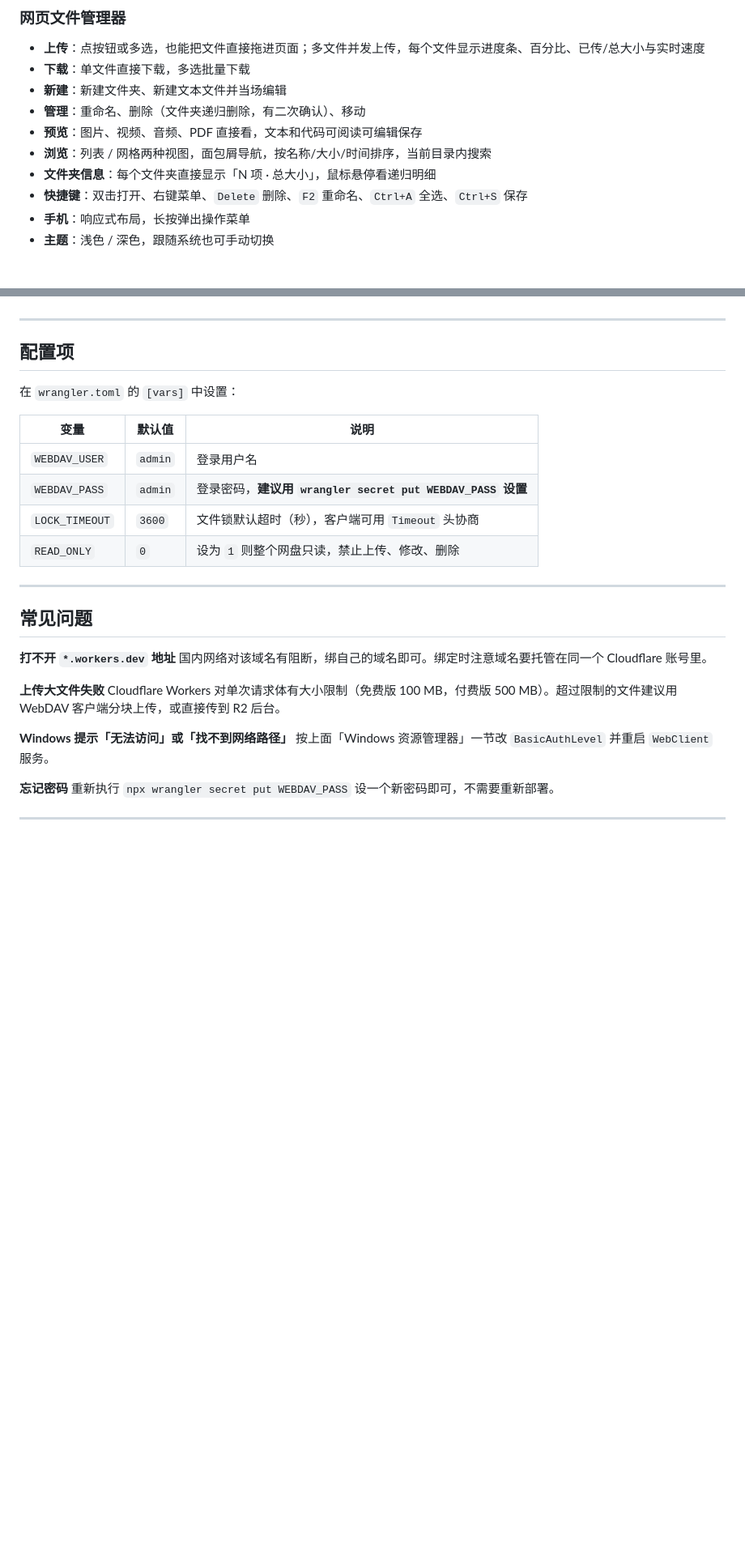
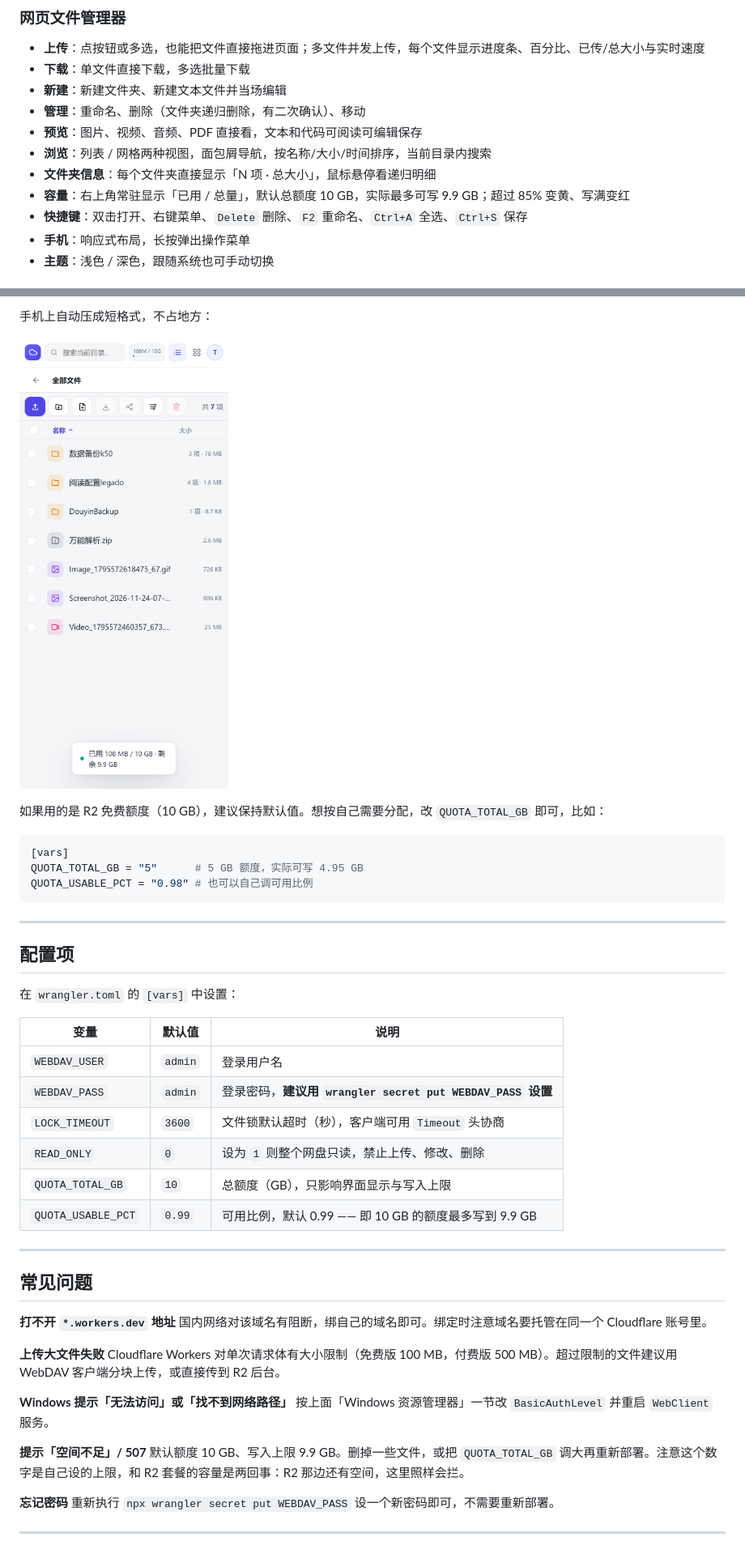
Before and after one commit to shiqiufeng/r2-webdav, a Markdown page: README.md, 2 parts joined by grey strips. Shown at 81% size. Drawn GitHub-style; pictures changed too: docs/ui-quota-mobile.png (added); blank space fills up the shorter version.

````diff
--- a/README.md
+++ b/README.md
@@ -29,6 +29,7 @@
 - **预览**：图片、视频、音频、PDF 直接看，文本和代码可阅读可编辑保存
 - **浏览**：列表 / 网格两种视图，面包屑导航，按名称/大小/时间排序，当前目录内搜索
 - **文件夹信息**：每个文件夹直接显示「N 项 · 总大小」，鼠标悬停看递归明细
+- **容量**：右上角常驻显示「已用 / 总量」，默认总额度 10 GB，实际最多可写 9.9 GB；超过 85% 变黄、写满变红
 - **快捷键**：双击打开、右键菜单、`Delete` 删除、`F2` 重命名、`Ctrl+A` 全选、`Ctrl+S` 保存
 - **手机**：响应式布局，长按弹出操作菜单
 - **主题**：浅色 / 深色，跟随系统也可手动切换
@@ -152,3 +168,15 @@ rclone config
+手机上自动压成短格式，不占地方：
+
+![容量 · 手机](docs/ui-quota-mobile.png)
+
+如果用的是 R2 免费额度（10 GB），建议保持默认值。想按自己需要分配，改 `QUOTA_TOTAL_GB` 即可，比如：
+
+```toml
+[vars]
+QUOTA_TOTAL_GB = "5"      # 5 GB 额度，实际可写 4.95 GB
+QUOTA_USABLE_PCT = "0.98" # 也可以自己调可用比例
+```
+
 ---
 
 ## 配置项
@@ -161,6 +189,8 @@ rclone config
 | `WEBDAV_PASS` | `admin` | 登录密码，**建议用 `wrangler secret put WEBDAV_PASS` 设置** |
 | `LOCK_TIMEOUT` | `3600` | 文件锁默认超时（秒），客户端可用 `Timeout` 头协商 |
 | `READ_ONLY` | `0` | 设为 `1` 则整个网盘只读，禁止上传、修改、删除 |
+| `QUOTA_TOTAL_GB` | `10` | 总额度（GB），只影响界面显示与写入上限 |
+| `QUOTA_USABLE_PCT` | `0.99` | 可用比例，默认 0.99 —— 即 10 GB 的额度最多写到 9.9 GB |
 
 ---
 
@@ -175,6 +205,9 @@ Cloudflare Workers 对单次请求体有大小限制（免费版 100 MB，付费
 **Windows 提示「无法访问」或「找不到网络路径」**
 按上面「Windows 资源管理器」一节改 `BasicAuthLevel` 并重启 `WebClient` 服务。
 
+**提示「空间不足」/ 507**
+默认额度 10 GB、写入上限 9.9 GB。删掉一些文件，或把 `QUOTA_TOTAL_GB` 调大再重新部署。注意这个数字是自己设的上限，和 R2 套餐的容量是两回事：R2 那边还有空间，这里照样会拦。
+
 **忘记密码**
 重新执行 `npx wrangler secret put WEBDAV_PASS` 设一个新密码即可，不需要重新部署。
 
````
Also changed, not shown: other parts of README.md (+15 -0 lines), docs/ui-quota-full.png (added), docs/ui-quota.png (added), 5 other files.
